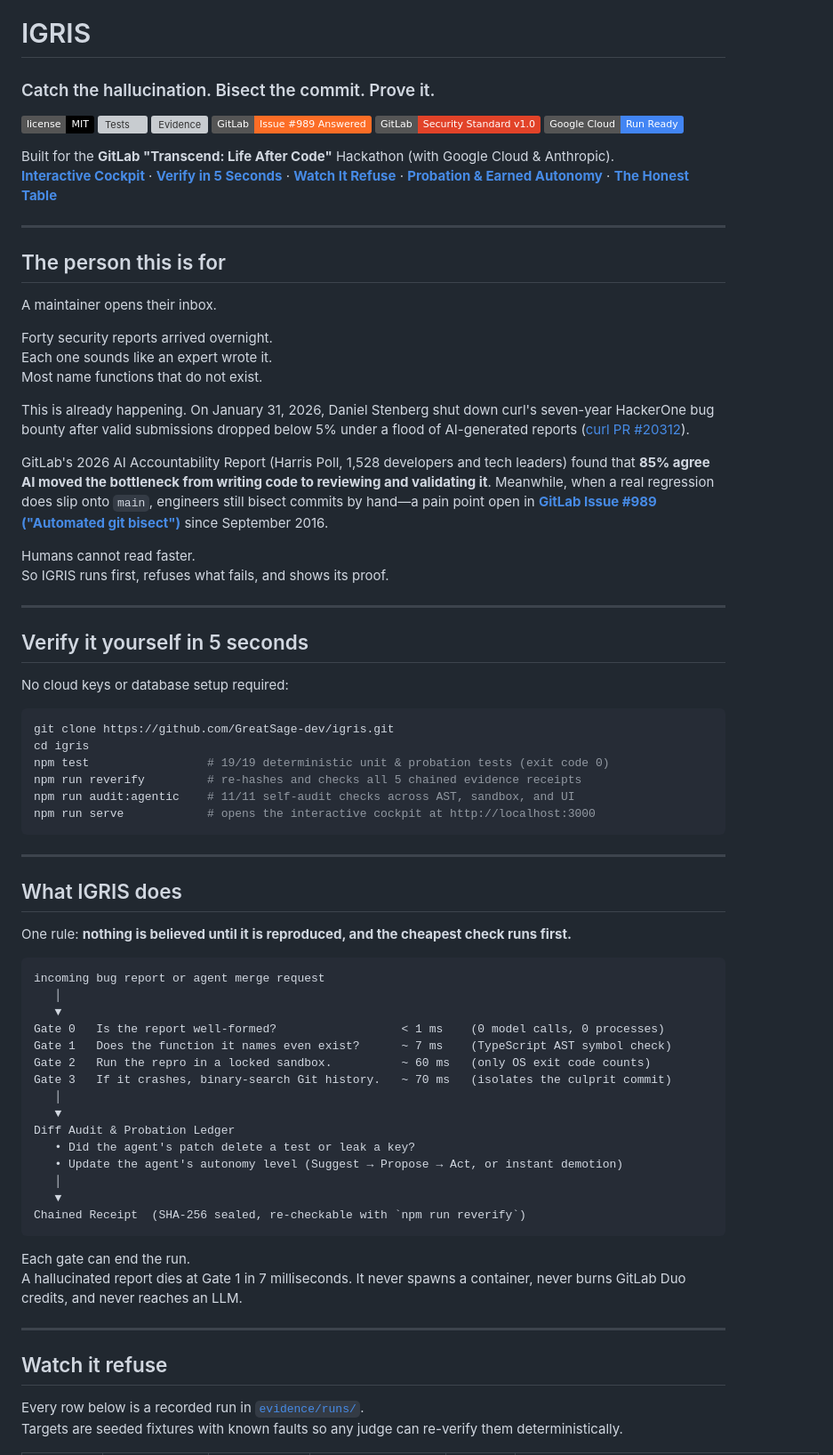
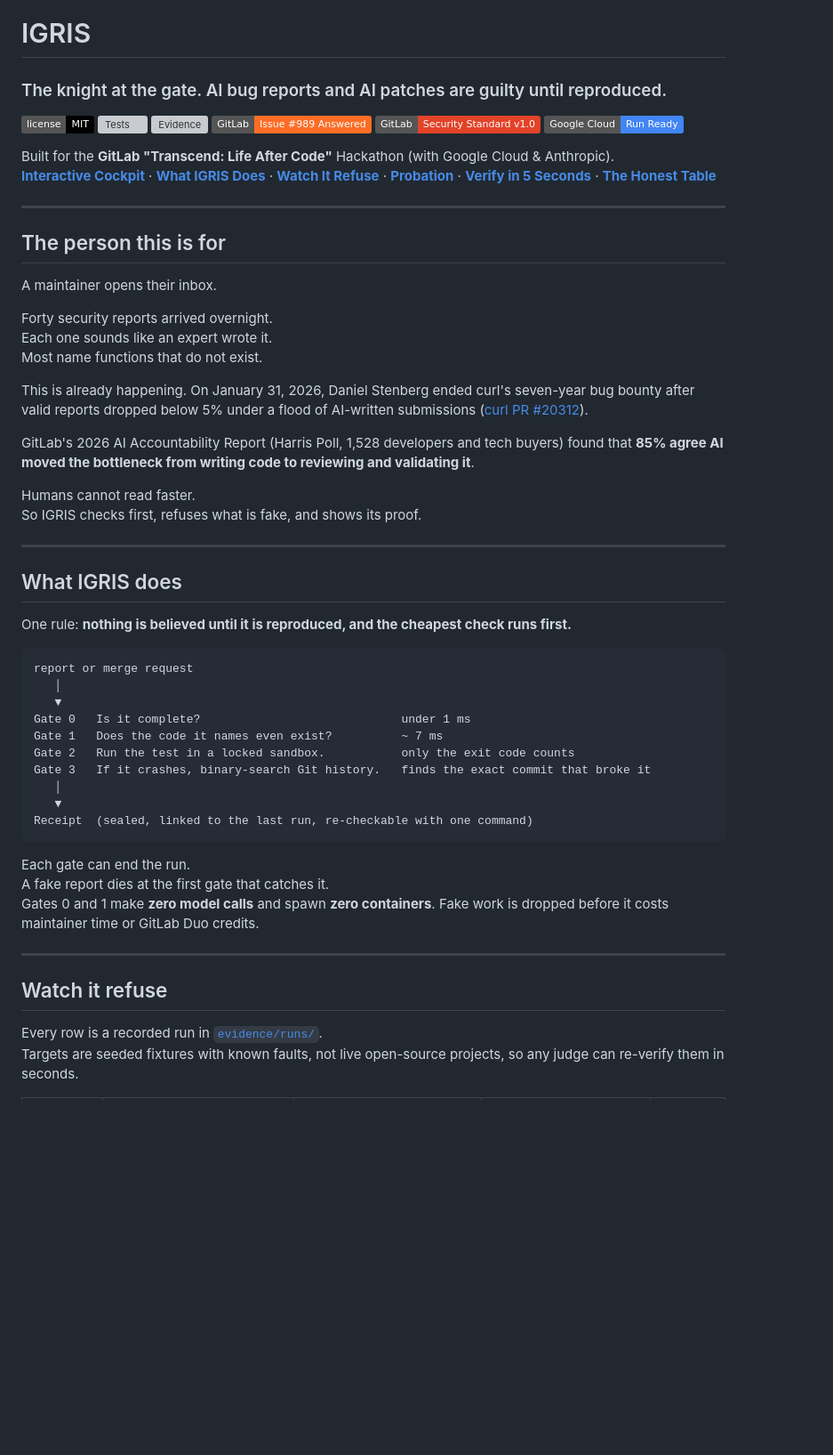
Before and after one commit to GreatSage-dev/igris, a Markdown page: README.md, the part around one of its changes. Shown at 89% size. Drawn GitHub-style; badges without logos; blank space fills up the shorter version; grey boxes are pictures that could not be loaded.

````diff
--- a/README.md
+++ b/README.md
@@ -1,6 +1,6 @@
 # IGRIS
 
-### Catch the hallucination. Bisect the commit. Prove it.
+### The knight at the gate. AI bug reports and AI patches are guilty until reproduced.
 
 [![License: MIT](https://img.shields.io/badge/license-MIT-black.svg)](LICENSE)
 [![Tests](https://img.shields.io/badge/tests-19%2F19%20passing-2FA46A.svg)](src/probation.test.ts)
@@ -10,7 +10,7 @@
 [![Google Cloud Run](https://img.shields.io/badge/Google%20Cloud-Run%20Ready-4285F4.svg?logo=googlecloud)](Dockerfile)
 
 Built for the **GitLab "Transcend: Life After Code"** Hackathon (with Google Cloud & Anthropic).
-[ **Interactive Cockpit** ](web/index.html) · [ **Verify in 5 Seconds** ](#verify-it-yourself-in-5-seconds) · [ **Watch It Refuse** ](#watch-it-refuse) · [ **Probation & Earned Autonomy** ](#probation-earned-autonomy-across-runs) · [ **The Honest Table** ](#the-honest-table)
+[ **Interactive Cockpit** ](web/index.html) · [ **What IGRIS Does** ](#what-igris-does) · [ **Watch It Refuse** ](#watch-it-refuse) · [ **Probation** ](#probation-earned-trust-across-runs) · [ **Verify in 5 Seconds** ](#verify-it-yourself-in-5-seconds) · [ **The Honest Table** ](#the-honest-table)
 
 ---
 
@@ -22,27 +22,12 @@ Forty security reports arrived overnight.
 Each one sounds like an expert wrote it.
 Most name functions that do not exist.
 
-This is already happening. On January 31, 2026, Daniel Stenberg shut down curl's seven-year HackerOne bug bounty after valid submissions dropped below 5% under a flood of AI-generated reports ([curl PR #20312](https://github.com/curl/curl/pull/20312)).
+This is already happening. On January 31, 2026, Daniel Stenberg ended curl's seven-year bug bounty after valid reports dropped below 5% under a flood of AI-written submissions ([curl PR #20312](https://github.com/curl/curl/pull/20312)).
 
-GitLab's 2026 AI Accountability Report (Harris Poll, 1,528 developers and tech leaders) found that **85% agree AI moved the bottleneck from writing code to reviewing and validating it**. Meanwhile, when a real regression does slip onto `main`, engineers still bisect commits by hand—a pain point open in **[GitLab Issue #989 ("Automated git bisect")](https://gitlab.com/gitlab-org/gitlab/-/issues/989)** since September 2016.
+GitLab's 2026 AI Accountability Report (Harris Poll, 1,528 developers and tech buyers) found that **85% agree AI moved the bottleneck from writing code to reviewing and validating it**.
 
 Humans cannot read faster.
-So IGRIS runs first, refuses what fails, and shows its proof.
-
----
-
-## Verify it yourself in 5 seconds
-
-No cloud keys or database setup required:
-
-```bash
-git clone https://github.com/GreatSage-dev/igris.git
-cd igris
-npm test                 # 19/19 deterministic unit & probation tests (exit code 0)
-npm run reverify         # re-hashes and checks all 5 chained evidence receipts
-npm run audit:agentic    # 11/11 self-audit checks across AST, sandbox, and UI
-npm run serve            # opens the interactive cockpit at http://localhost:3000
-```
+So IGRIS checks first, refuses what is fake, and shows its proof.
 
 ---
 
@@ -51,30 +36,26 @@ npm run serve            # opens the interactive cockpit at http://localhost:300
 One rule: **nothing is believed until it is reproduced, and the cheapest check runs first.**
 
 ```
-incoming bug report or agent merge request
+report or merge request
    │
    ▼
-Gate 0   Is the report well-formed?                  < 1 ms    (0 model calls, 0 processes)
-Gate 1   Does the function it names even exist?      ~ 7 ms    (TypeScript AST symbol check)
-Gate 2   Run the repro in a locked sandbox.          ~ 60 ms   (only OS exit code counts)
-Gate 3   If it crashes, binary-search Git history.   ~ 70 ms   (isolates the culprit commit)
+Gate 0   Is it complete?                             under 1 ms
+Gate 1   Does the code it names even exist?          ~ 7 ms
+Gate 2   Run the test in a locked sandbox.           only the exit code counts
+Gate 3   If it crashes, binary-search Git history.   finds the exact commit that broke it
    │
    ▼
-Diff Audit & Probation Ledger
-   • Did the agent's patch delete a test or leak a key?
-   • Update the agent's autonomy level (Suggest → Propose → Act, or instant demotion)
-   │
-   ▼
-Chained Receipt  (SHA-256 sealed, re-checkable with `npm run reverify`)
+Receipt  (sealed, linked to the last run, re-checkable with one command)
 ```
 
 Each gate can end the run.
-A hallucinated report dies at Gate 1 in 7 milliseconds. It never spawns a container, never burns GitLab Duo credits, and never reaches an LLM.
+A fake report dies at the first gate that catches it.
+Gates 0 and 1 make **zero model calls** and spawn **zero containers**. Fake work is dropped before it costs maintainer time or GitLab Duo credits.
 
 ---
 
 ## Watch it refuse
 
-Every row below is a recorded run in [`evidence/runs/`](evidence/runs/).
-Targets are seeded fixtures with known faults so any judge can re-verify them deterministically.
+Every row is a recorded run in [`evidence/runs/`](evidence/runs/).
+Targets are seeded fixtures with known faults, not live open-source projects, so any judge can re-verify them in seconds.
 
````
Also changed, not shown: other parts of README.md (+66 -72 lines).
